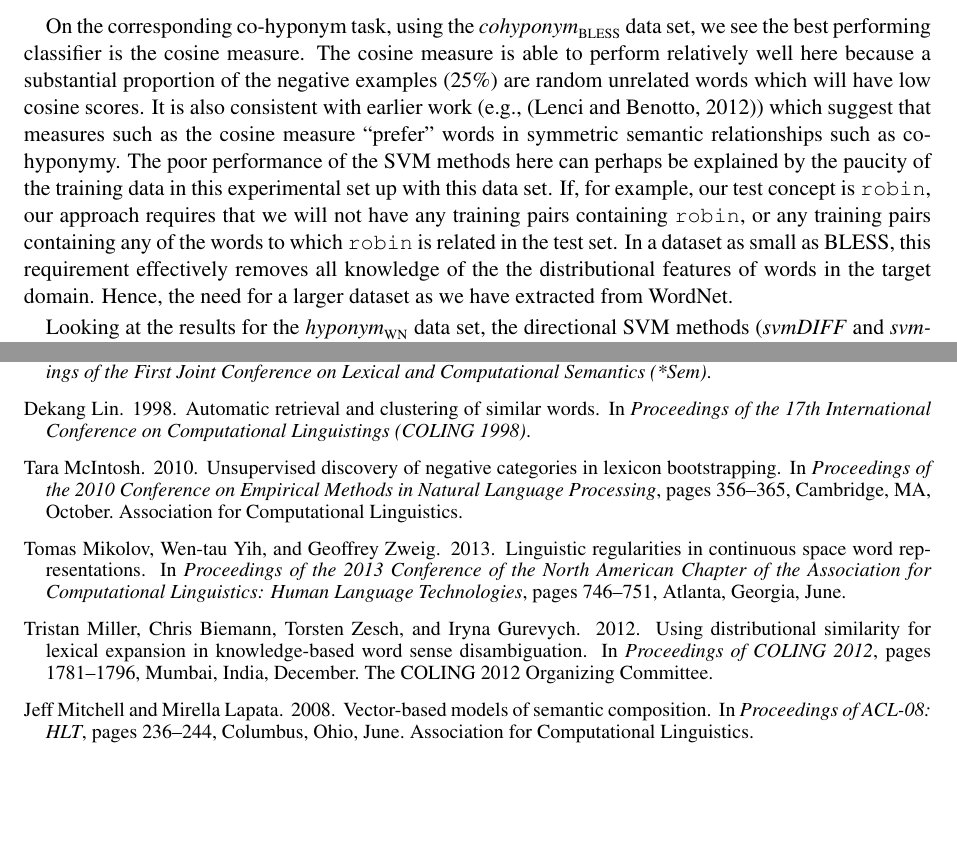
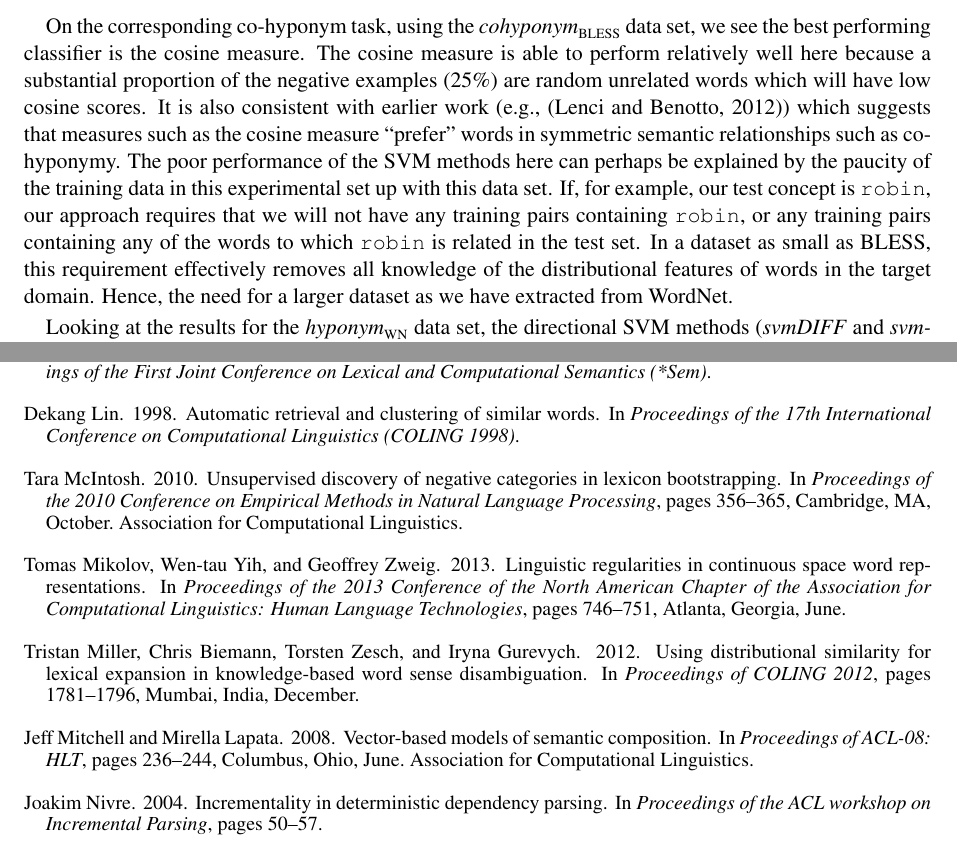
Before and after one commit to daoudclarke/lexical-entailment-paper, a LaTeX paper (semanticrelations.tex, which reads JW2012.bib): two parts of pages 8 and 11 of 11 before the commit and two parts of pages 8 and 10 of 11 after it, joined at a grey line, cut so that both start at the same text, the shorter picture padded with empty space. Compiled offline with pdfLaTeX.

Commit message:
final corrections

```diff
--- a/JW2012.bib
+++ b/JW2012.bib
@@ -158,7 +158,7 @@ place="Montreal, Canada"
 author="Dekang Lin",
 title="Automatic Retrieval and Clustering of Similar Words",
 year="1998",
-booktitle="Proceedings of the 17th International Conference on Computational Linguistings (COLING 1998)"
+booktitle="Proceedings of the 17th International Conference on Computational Linguistics (COLING 1998)"
 }
 @article{Harris1954,
 author = "Zelig Harris",
@@ -1821,6 +1821,13 @@ booktitle="Proceedings of the 14th Conference of the European Chapter of the Ass
 address="Gothenburg, Sweden",
 year="2014",
 month="April",
-pages={38--42}
+pages={38--42},
 url={http://www.aclweb.org/anthology/E/E14/E14-4008.pdf}
 }
+@inproceedings{Nivre2004,
+author="Joakim Nivre",
+title="Incrementality in deterministic dependency parsing",
+booktitle="Proceedings of the ACL workshop on Incremental Parsing",
+pages={50--57},
+year="2004"
+}
--- a/semanticrelations.tex
+++ b/semanticrelations.tex
@@ -19,7 +19,7 @@
 \newcommand\pair[2]{$\langle$\texttt{#1} ISA \texttt{#2}$\rangle$}
 
 \title{Learning to Distinguish Hypernyms and Co-Hyponyms}
-\author{Julie Weeds, Daoud Clarke, Jeremy Reffin, Bill Keller and David Weir\\ Department of Informatics,\\ University of Sussex,\\ Brighton, UK\\ {\tt juliewe,dc34,J.P.Reffin,billk,davidw@sussex.ac.uk}}
+\author{Julie Weeds, Daoud Clarke, Jeremy Reffin, Bill Keller and David Weir\\ Department of Informatics,\\ University of Sussex,\\ Brighton, UK\\ {\tt juliewe,D.Clarke,J.P.Reffin,billk,davidw@sussex.ac.uk}}
 
 %\author{First Author \\
 %  Affiliation / Address \\
@@ -389,7 +389,7 @@ In Table~\ref{table:results_ent}, we compare average accuracy for a number of di
 
 Looking at the results for the $\entBLESS$ data set, we can see that the SVM methods do generally outperform the unsupervised methods.  However, the best performing model is svmSING, suggesting that, for this data set, it is best to try to learn the distributional features of more general terms, rather than comparing the vector representations of the two terms under consideration.
 
-On the corresponding co-hyponym task, using the $\coordBLESS$ data set, we see the best performing classifier is the cosine measure. The cosine measure is able to perform relatively well here because a substantial proportion of the negative examples (25\%) are random unrelated words which will have low cosine scores.  It is also consistent with earlier work (e.g., \cite{Lenci2012}) which suggest that measures such as the cosine measure ``prefer" words in symmetric semantic relationships such as co-hyponymy.  The poor performance of the SVM methods here can perhaps be explained by the paucity of the training data in this experimental set up with this data set.  If, for example, our test concept is \texttt{robin}, our approach requires that we will not have any training pairs containing \texttt{robin}, or any training pairs containing any of the words to which \texttt{robin} is related in the test set.  In a dataset as small as BLESS, this requirement effectively removes all knowledge of the the distributional features of words in the target domain.  Hence, the need for a larger dataset as we have extracted from WordNet.
+On the corresponding co-hyponym task, using the $\coordBLESS$ data set, we see the best performing classifier is the cosine measure. The cosine measure is able to perform relatively well here because a substantial proportion of the negative examples (25\%) are random unrelated words which will have low cosine scores.  It is also consistent with earlier work (e.g., \cite{Lenci2012}) which suggests that measures such as the cosine measure ``prefer" words in symmetric semantic relationships such as co-hyponymy.  The poor performance of the SVM methods here can perhaps be explained by the paucity of the training data in this experimental set up with this data set.  If, for example, our test concept is \texttt{robin}, our approach requires that we will not have any training pairs containing \texttt{robin}, or any training pairs containing any of the words to which \texttt{robin} is related in the test set.  In a dataset as small as BLESS, this requirement effectively removes all knowledge of the distributional features of words in the target domain.  Hence, the need for a larger dataset as we have extracted from WordNet.
 
 Looking at the results for the $\entWN$ data set, the directional SVM methods (\emph{svmDIFF} and \emph{svmCAT})  substantially outperform the symmetric SVM methods, and their performance is significantly better (at the 0.01\% level) than the unsupervised methods.  Also of note is the substantial difference between \emph{svmDIFF} and \emph{knnDIFF}.  Both of these methods are trained on the differences of vectors.  However, the linear SVM outperforms kNN by 19--25\%.  This may suggest that the shape of the vector space inhabited by the positive entailment pairs is particularly conducive for learning a linear SVM.  Positive and negative pairs are close together (as evidenced by the poor performance of \emph{kNN}), but generally linearly separable.
 
```
Also changed, not shown: JW2012.bib (4 more changed lines), semanticrelations.tex (10 more changed lines).
